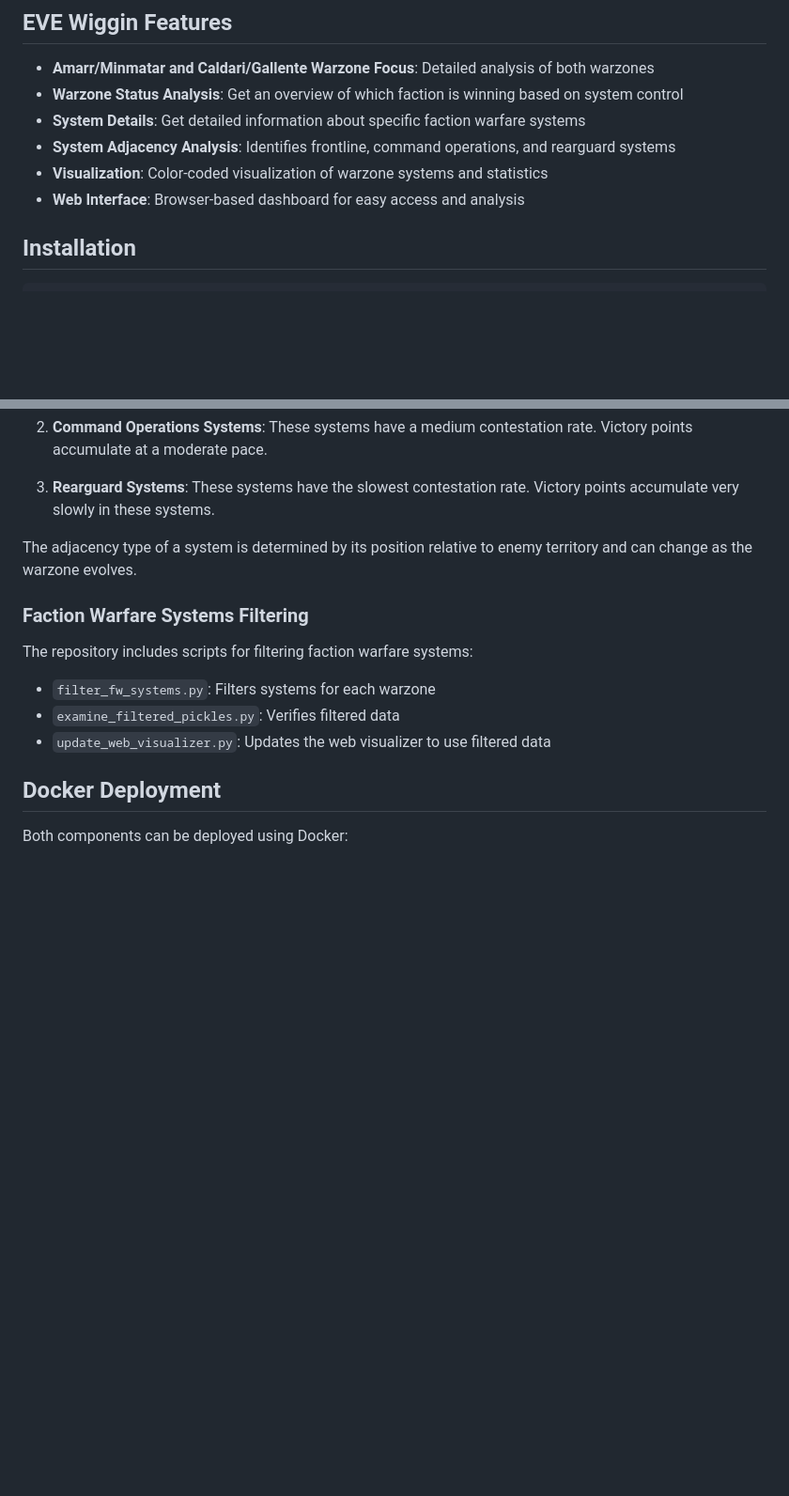
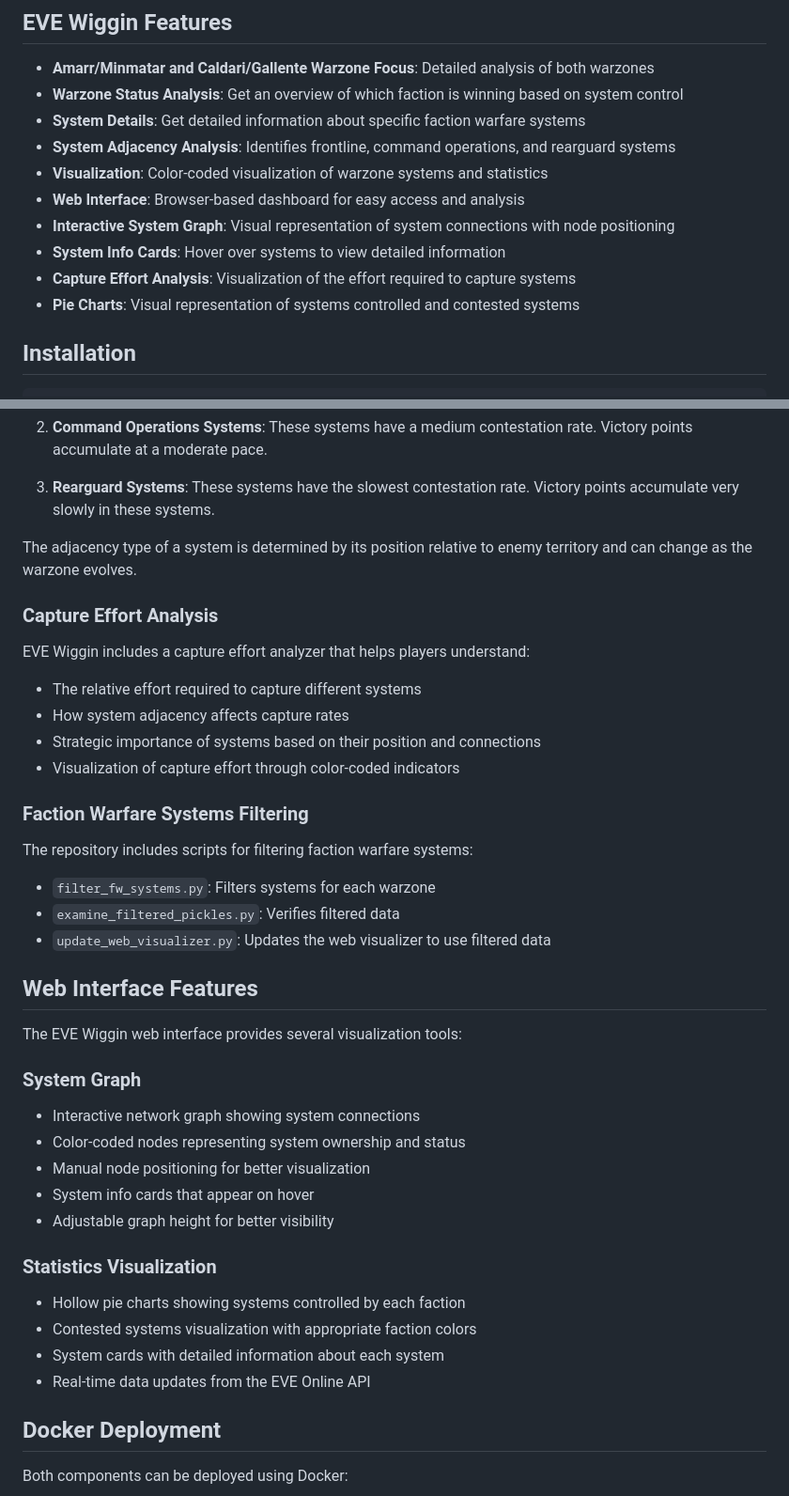
Before and after one commit to alepmalagon/rataura, a Markdown page: README.md, 2 parts joined by grey strips. Shown at 94% size. Rendered like a GitHub page; blank space fills up the shorter version.

Commit message:
Update README with enhanced project information and latest features

```diff
--- a/README.md
+++ b/README.md
@@ -48,6 +48,10 @@ The agent provides access to various EVE Online ESI API endpoints, including:
 - **System Adjacency Analysis**: Identifies frontline, command operations, and rearguard systems
 - **Visualization**: Color-coded visualization of warzone systems and statistics
 - **Web Interface**: Browser-based dashboard for easy access and analysis
+- **Interactive System Graph**: Visual representation of system connections with node positioning
+- **System Info Cards**: Hover over systems to view detailed information
+- **Capture Effort Analysis**: Visualization of the effort required to capture systems
+- **Pie Charts**: Visual representation of systems controlled and contested systems
 
 ## Installation
 
@@ -180,6 +184,15 @@ Systems in faction warfare have three adjacency types that determine how quickly
 
 The adjacency type of a system is determined by its position relative to enemy territory and can change as the warzone evolves.
 
+### Capture Effort Analysis
+
+EVE Wiggin includes a capture effort analyzer that helps players understand:
+
+- The relative effort required to capture different systems
+- How system adjacency affects capture rates
+- Strategic importance of systems based on their position and connections
+- Visualization of capture effort through color-coded indicators
+
 ### Faction Warfare Systems Filtering
 
 The repository includes scripts for filtering faction warfare systems:
@@ -187,6 +200,25 @@ The repository includes scripts for filtering faction warfare systems:
 - `filter_fw_systems.py`: Filters systems for each warzone
 - `examine_filtered_pickles.py`: Verifies filtered data
 - `update_web_visualizer.py`: Updates the web visualizer to use filtered data
+
+## Web Interface Features
+
+The EVE Wiggin web interface provides several visualization tools:
+
+### System Graph
+
+- Interactive network graph showing system connections
+- Color-coded nodes representing system ownership and status
+- Manual node positioning for better visualization
+- System info cards that appear on hover
+- Adjustable graph height for better visibility
+
+### Statistics Visualization
+
+- Hollow pie charts showing systems controlled by each faction
+- Contested systems visualization with appropriate faction colors
+- System cards with detailed information about each system
+- Real-time data updates from the EVE Online API
 
 ## Docker Deployment
 
```
Also changed, not shown: other parts of README.md (+4 -0 lines).
